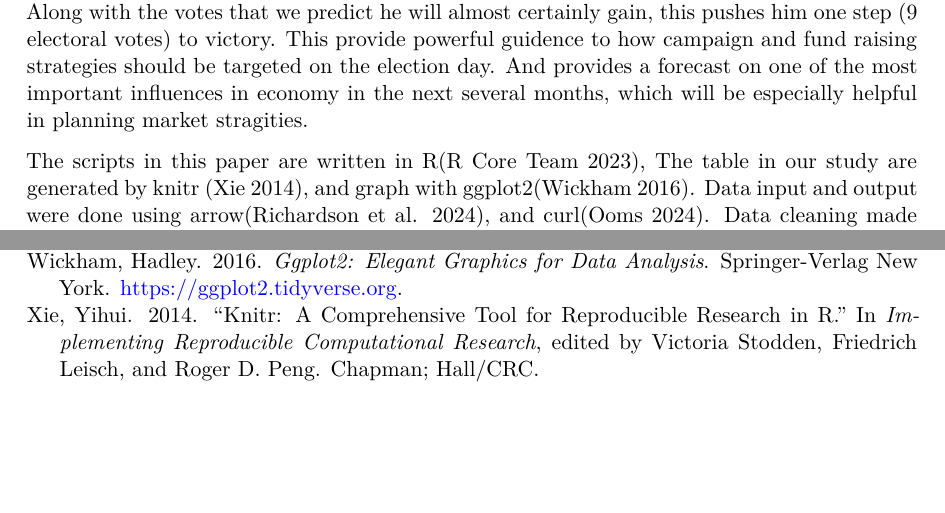
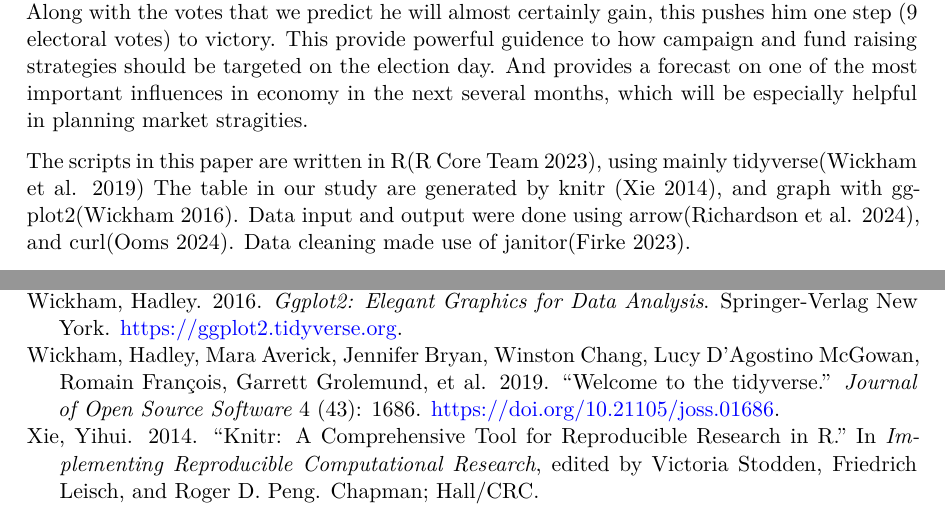
Before and after one commit to HaoboRrrr/USA_Election, a Quarto document (paper/paper.qmd): two parts of pages 3 and 26 of 26, joined at a grey line, cut so that both start at the same text, the shorter picture padded with empty space. The pictures show the output file paper/paper.pdf that the author committed with the source.

Commit message:
Update citation

```diff
--- a/paper/paper.qmd
+++ b/paper/paper.qmd
@@ -50,7 +50,7 @@ The model aims to predict the result of a poll that ends on November $5^{th}$, 2
 
 We conclude that Donald Trump have $6.6\%$ probability of winning this election. From our prediction, we highlight North Carolina as the most important battleground state. The state has a predicted $14.2\%$ probability to be won by Trump, and will give him 16 electoral votes. Along with the votes that we predict he will almost certainly gain, this pushes him one step (9 electoral votes) to victory. This provide powerful guidence to how campaign and fund raising strategies should be targeted on the election day. And provides a forecast on one of the most important influences in economy in the next several months, which will be especially helpful in planning market stragities.
 
-The scripts in this paper are written in R[@citeR], The table in our study are generated by knitr [@knitr],  and graph with ggplot2[@ggplot2]. Data input and output were done using arrow[@arrow], and curl[@curl]. Data cleaning made use of janitor[@janitor].
+The scripts in this paper are written in R[@citeR],  using mainly tidyverse[@tidyverse] The table in our study are generated by knitr [@knitr],  and graph with ggplot2[@ggplot2]. Data input and output were done using arrow[@arrow], and curl[@curl]. Data cleaning made use of janitor[@janitor].
 
 The rest of the paper is structured as follows: in [Data](#sec-data) section we will discuss the various aspects of the data we use, how they were gathered and the variable we shall use. In the [Model](#sec-model) section we will discuss details of our model, why it is justified and the coefficient summaries.  In the [Results](#sec-results) section, we present the predictions of the model. In the [Discussion](#sec-discussion) section we will discuss the interpretation to the predictions, and what we may learn from the coefficients for the model, we will also look as possible weakness and future improvement for the model.
 
```
Also changed, not shown: paper/paper.pdf.
